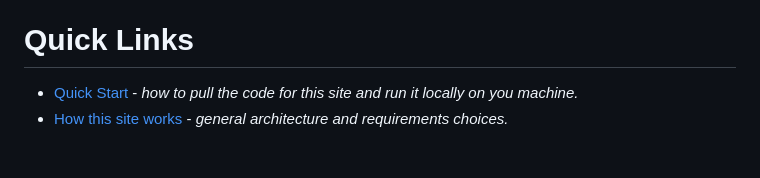
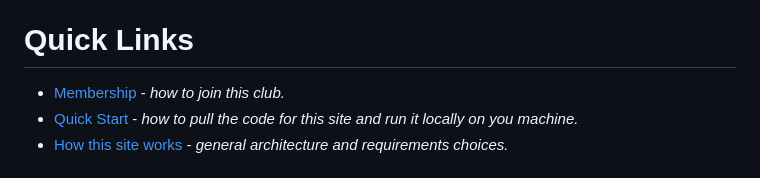
Before and after one commit to robertscotthoward/PhoenixCodingAcademy, a Markdown page: README.md, the part around the change. Rendered like a GitHub page.

Commit message:
Membership

```diff
--- a/README.md
+++ b/README.md
@@ -10,6 +10,7 @@
 - [Testing](#testing)
 
 # Quick Links
+* [Membership](/pages/Membership.md) - *how to join this club.*
 * [Quick Start](/pages/QuickStart.md) - *how to pull the code for this site and run it locally on you machine.*
 * [How this site works](/pages/Architecture.md) - *general architecture and requirements choices.*
 
```
Also changed, not shown: pages/Membership.md (added, +23 -0 lines).
